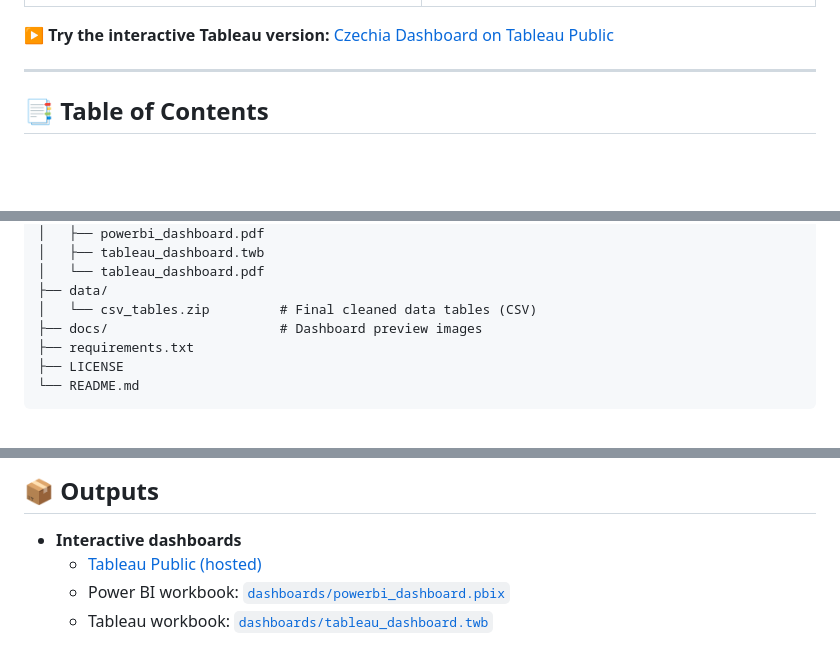
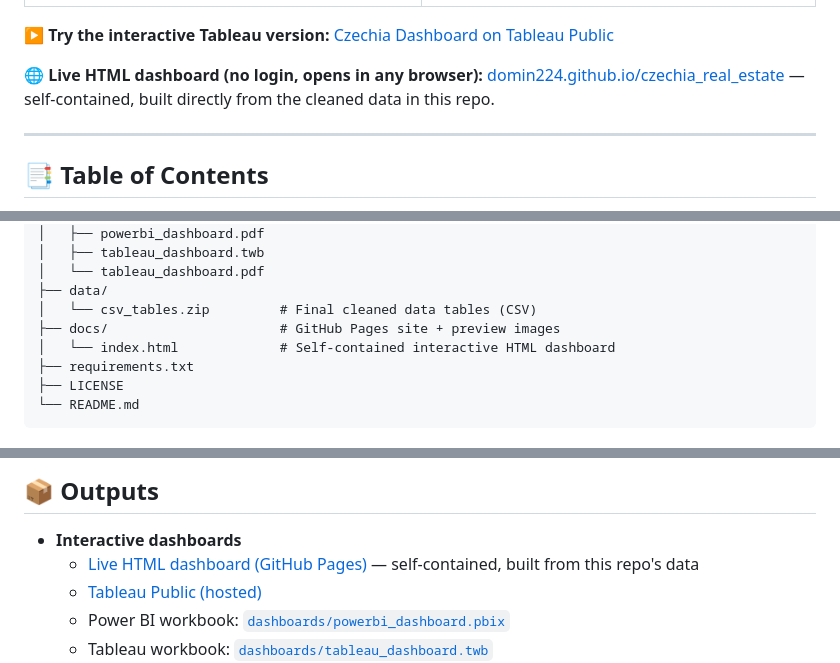
Before and after one commit to domin224/czechia_real_estate, a Markdown page: README.md, 3 parts joined by grey strips. Rendered like a GitHub page; blank space fills up the shorter version.

Commit message:
Add live HTML dashboard link to README

```diff
--- a/README.md
+++ b/README.md
@@ -20,6 +20,8 @@ workflow: **data acquisition → cleaning & transformation → storage → visua
 | ![Power BI dashboard](docs/powerbi_dashboard_preview.png) | ![Tableau dashboard](docs/tableau_dashboard_preview.png) |
 
 ▶️ **Try the interactive Tableau version:** [Czechia Dashboard on Tableau Public](https://public.tableau.com/views/Czechia_dashboard/Dashboard1?:language=en-US&:origin=viz_share_link)
+
+🌐 **Live HTML dashboard (no login, opens in any browser):** [domin224.github.io/czechia_real_estate](https://domin224.github.io/czechia_real_estate/) — self-contained, built directly from the cleaned data in this repo.
 
 ---
 
@@ -86,7 +88,8 @@ czechia_real_estate/
 │   └── tableau_dashboard.pdf
 ├── data/
 │   └── csv_tables.zip         # Final cleaned data tables (CSV)
-├── docs/                      # Dashboard preview images
+├── docs/                      # GitHub Pages site + preview images
+│   └── index.html             # Self-contained interactive HTML dashboard
 ├── requirements.txt
 ├── LICENSE
 └── README.md
@@ -156,6 +159,7 @@ Then load the resulting CSVs into PostgreSQL and run `sql/project_script.sql`.
 ## 📦 Outputs
 
 - **Interactive dashboards**
+  - [Live HTML dashboard (GitHub Pages)](https://domin224.github.io/czechia_real_estate/) — self-contained, built from this repo's data
   - [Tableau Public (hosted)](https://public.tableau.com/views/Czechia_dashboard/Dashboard1?:language=en-US&:origin=viz_share_link)
   - Power BI workbook: [`dashboards/powerbi_dashboard.pbix`](dashboards/powerbi_dashboard.pbix)
   - Tableau workbook: [`dashboards/tableau_dashboard.twb`](dashboards/tableau_dashboard.twb)
```
